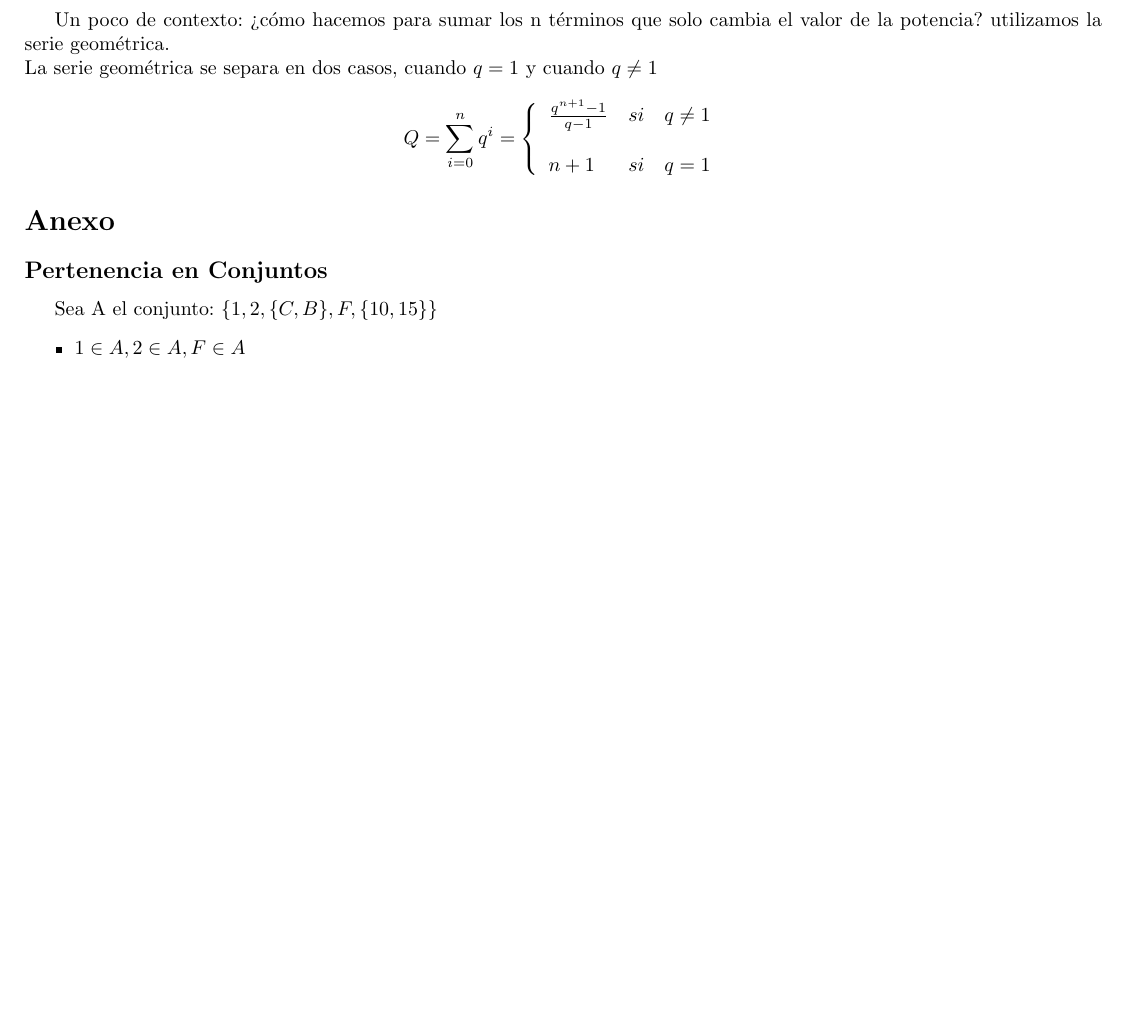
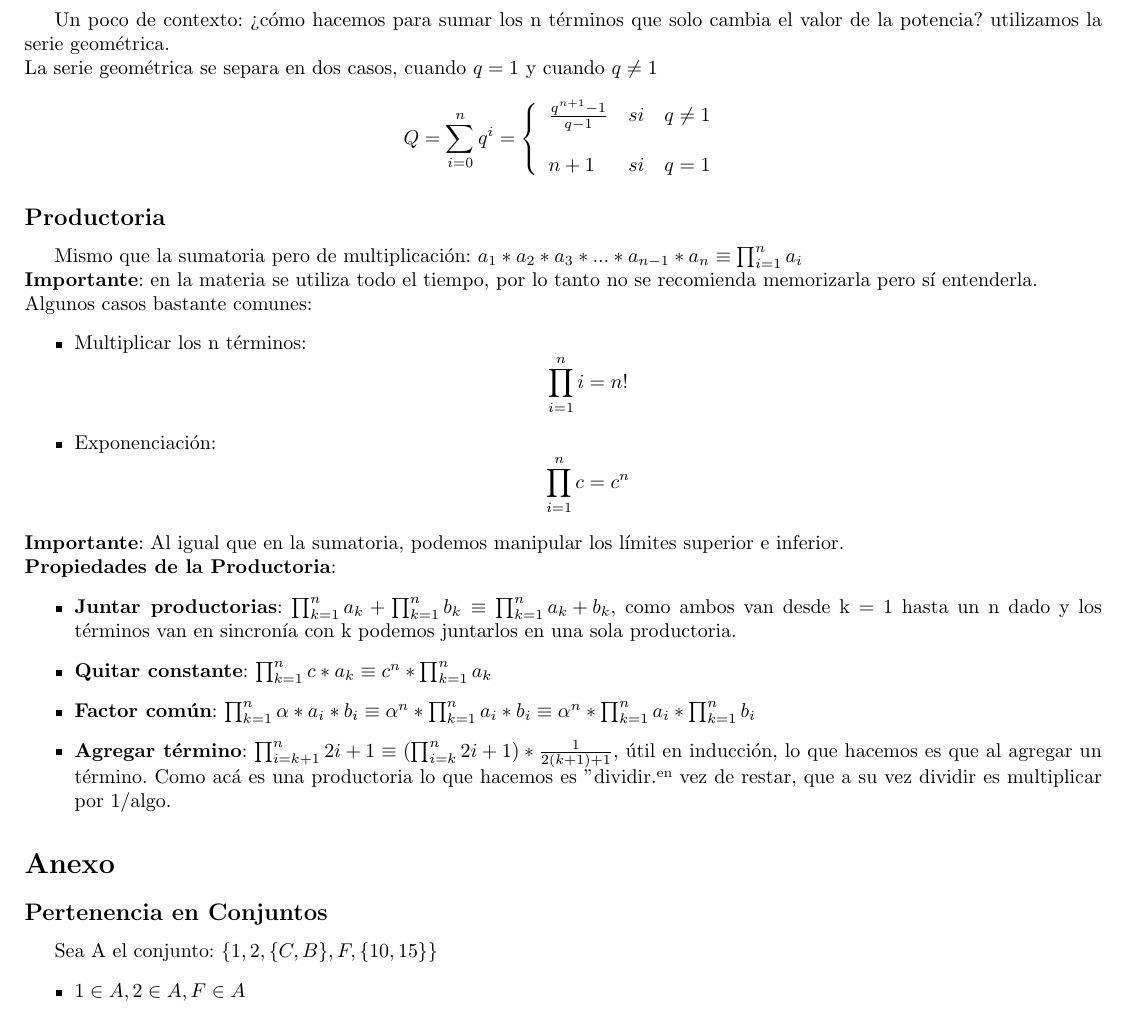
Before and after one commit to tomihq/algebra-I, a LaTeX CV (resumen.tex): part of page 11 of 11 before the commit and part of page 11 of 12 after it, cut so that both start at the same text, the shorter picture padded with empty space. Compiled offline with pdfLaTeX.

Commit message:
fin productoria

```diff
--- a/resumen.tex
+++ b/resumen.tex
@@ -408,6 +407,22 @@ Nótese que en ambos se hace la misma cantidad de operaciones aunque hayamos qui
 Un poco de contexto: ¿cómo hacemos para sumar los n términos que solo cambia el valor de la potencia? utilizamos la serie geométrica. \\
 La serie geométrica se separa en dos casos, cuando $q=1$ y cuando $q\neq 1$
 \[Q = \sum_{i=0}^{n}{q^{i}} = \left\{ \begin{array}{lcc} \frac{q^{n+1}-1}{q-1} & si & q \neq 1 \\ \\ n+1 & si & q = 1 \end{array} \right.\]
+\subsection*{Productoria}
+Mismo que la sumatoria pero de multiplicación: $ a_{1} \ast a_{2} \ast a_{3} \ast ... \ast a_{n-1} \ast a_{n} \equiv \prod_{i=1}^{n}{a_{i}}$ \\
+\textbf{Importante}: en la materia se utiliza todo el tiempo, por lo tanto no se recomienda memorizarla pero sí entenderla. \\
+Algunos casos bastante comunes:
+\begin{itemize}
+    \item Multiplicar los n términos: \[\prod_{i=1}^{n}{i} = n!\]
+    \item Exponenciación: \[\prod_{i=1}^{n}{c} = c^{n}\]
+\end{itemize}
+\textbf{Importante}: Al igual que en la sumatoria, podemos manipular los límites superior e inferior. \\
+\textbf{Propiedades de la Productoria}:
+\begin{itemize}
+    \item \textbf{Juntar productorias}: $\prod_{k=1}^{n}{a_{k}} + \prod_{k=1}^{n}{b_{k}}  \equiv \prod_{k=1}^{n}{a_{k} + b_{k}} $, como ambos van desde k = 1 hasta un n dado y los términos van en sincronía con k podemos juntarlos en una sola productoria.
+    \item \textbf{Quitar constante}: $\prod_{k=1}^{n}{c \ast a_{k}} \equiv c^{n} \ast \prod_{k=1}^{n}{a_{k}}$
+    \item \textbf{Factor común}: $\prod_{k=1}^{n}{\alpha \ast a_{i} \ast b_{i}} \equiv  \alpha^{n} \ast \prod_{k=1}^{n}{a_{i} \ast b_{i}} \equiv \alpha^{n} \ast \prod_{k=1}^{n}{a_{i}} \ast \prod_{k=1}^{n}{b_{i}} $
+    \item \textbf{Agregar término}: $\prod_{i=k+1}^{n}{2i+1} \equiv (\prod_{i=k}^{n}{2i+1}) \ast \frac{1}{2(k+1)+1}$, útil en inducción, lo que hacemos es que al agregar un término. Como acá es una productoria lo que hacemos es "dividir" en vez de restar, que a su vez dividir es multiplicar por 1/algo.
+\end{itemize}
 \section*{Anexo}
 \subsection*{Pertenencia en Conjuntos}
 \label{subsec:pertenecencia_conjuntos}
```
Also changed, not shown: resumen.pdf, resumen.tex (13 more changed lines).
